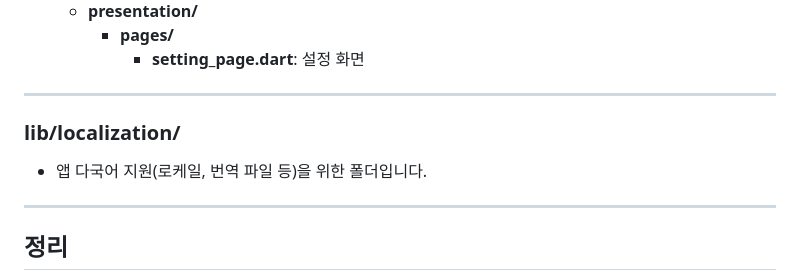
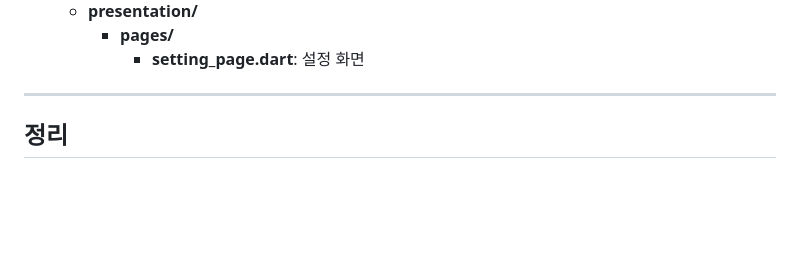
Before and after one commit to NCSprojects/NCS_flutter, a Markdown page: README.md, the part around the change. GitHub-like rendering; blank space fills up the shorter version.

```diff
--- a/README.md
+++ b/README.md
@@ -120,11 +120,6 @@ UI(`presentation`)와 데이터(`data`) 로직을 분리하는 방식을 권장
 
 ---
 
-### lib/localization/
-
-- 앱 다국어 지원(로케일, 번역 파일 등)을 위한 폴더입니다.
-
----
 
 ## 정리
 
```
